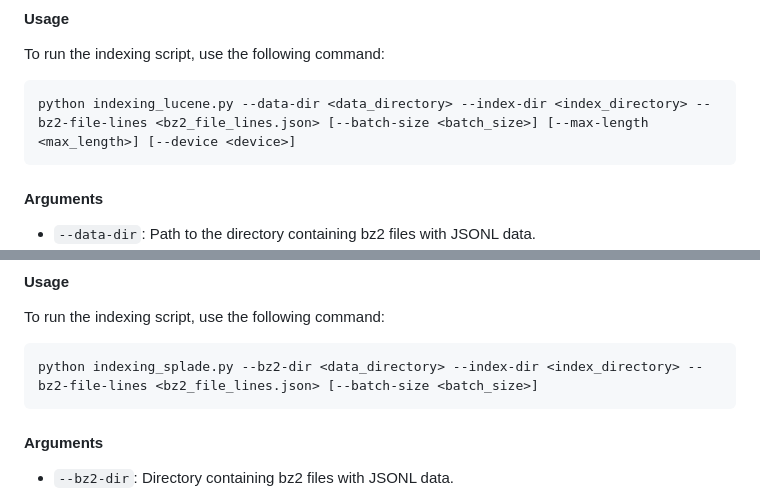
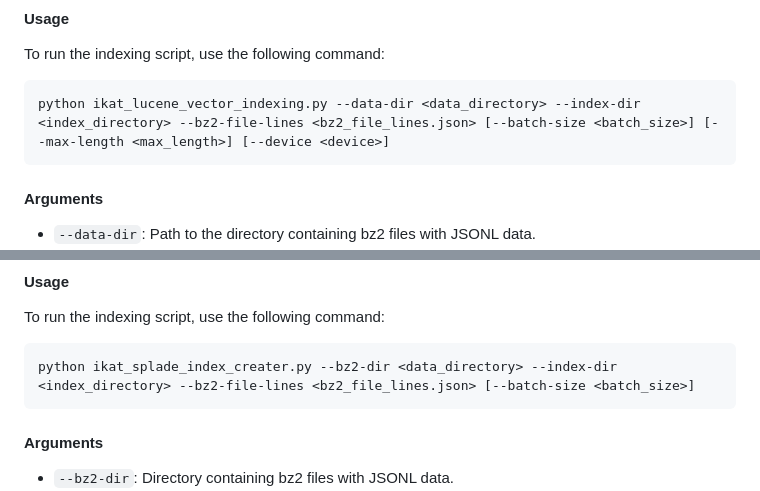
Before and after one commit to shubham526/ikat-2024, a Markdown page: README.md, 2 parts joined by grey strips. GitHub-like rendering.

````diff
--- a/README.md
+++ b/README.md
@@ -67,7 +125,7 @@ The `ikat_lucene_vector_indexing.py` script is designed to encode documents from
 To run the indexing script, use the following command:
 
 ```bash
-python indexing_lucene.py --data-dir <data_directory> --index-dir <index_directory> --bz2-file-lines <bz2_file_lines.json> [--batch-size <batch_size>] [--max-length <max_length>] [--device <device>]
+python ikat_lucene_vector_indexing.py --data-dir <data_directory> --index-dir <index_directory> --bz2-file-lines <bz2_file_lines.json> [--batch-size <batch_size>] [--max-length <max_length>] [--device <device>]
 ```
 #### Arguments
 - `--data-dir`: Path to the directory containing bz2 files with JSONL data.
@@ -86,7 +144,7 @@ The `ikat_splade_index_creater.py` script is designed to create a PyTerrier SPLA
 To run the indexing script, use the following command:
 
 ```bash
-python indexing_splade.py --bz2-dir <data_directory> --index-dir <index_directory> --bz2-file-lines <bz2_file_lines.json> [--batch-size <batch_size>]
+python ikat_splade_index_creater.py --bz2-dir <data_directory> --index-dir <index_directory> --bz2-file-lines <bz2_file_lines.json> [--batch-size <batch_size>]
 ```
 #### Arguments
 - `--bz2-dir`: Directory containing bz2 files with JSONL data.
````
Also changed, not shown: other parts of README.md (+59 -1 lines).
